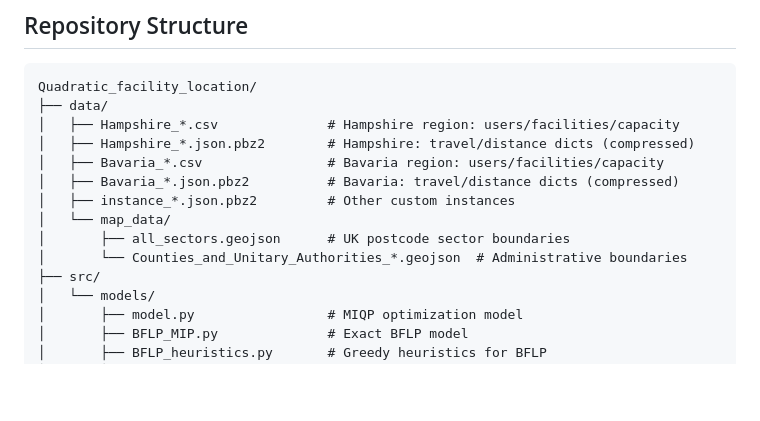
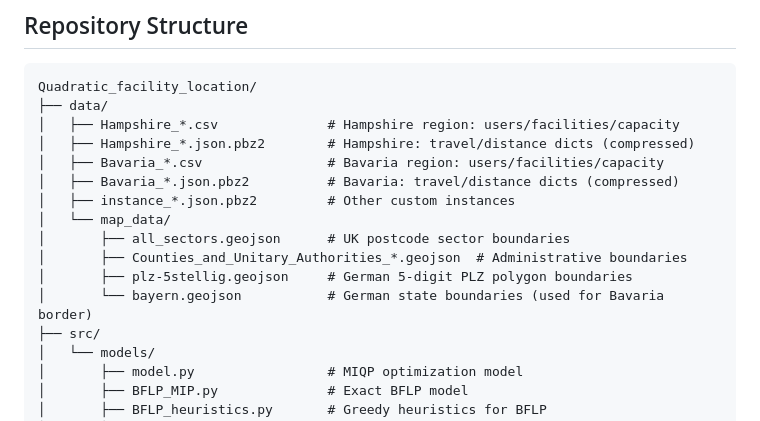
Before and after one commit to montreeklim/Quadratic_facility_location, a Markdown page: README.md, the part around the change. Drawn GitHub-style; blank space fills up the shorter version.

Commit message:
Update README with additional geojson files

```diff
--- a/README.md
+++ b/README.md
@@ -27,7 +27,9 @@ Quadratic_facility_location/
 │   ├── instance_*.json.pbz2         # Other custom instances
 │   └── map_data/
 │       ├── all_sectors.geojson      # UK postcode sector boundaries
-│       └── Counties_and_Unitary_Authorities_*.geojson  # Administrative boundaries
+│       ├── Counties_and_Unitary_Authorities_*.geojson  # Administrative boundaries
+│       ├── plz-5stellig.geojson     # German 5-digit PLZ polygon boundaries
+│       └── bayern.geojson           # German state boundaries (used for Bavaria border)
 ├── src/
 │   └── models/
 │       ├── model.py                 # MIQP optimization model
```
